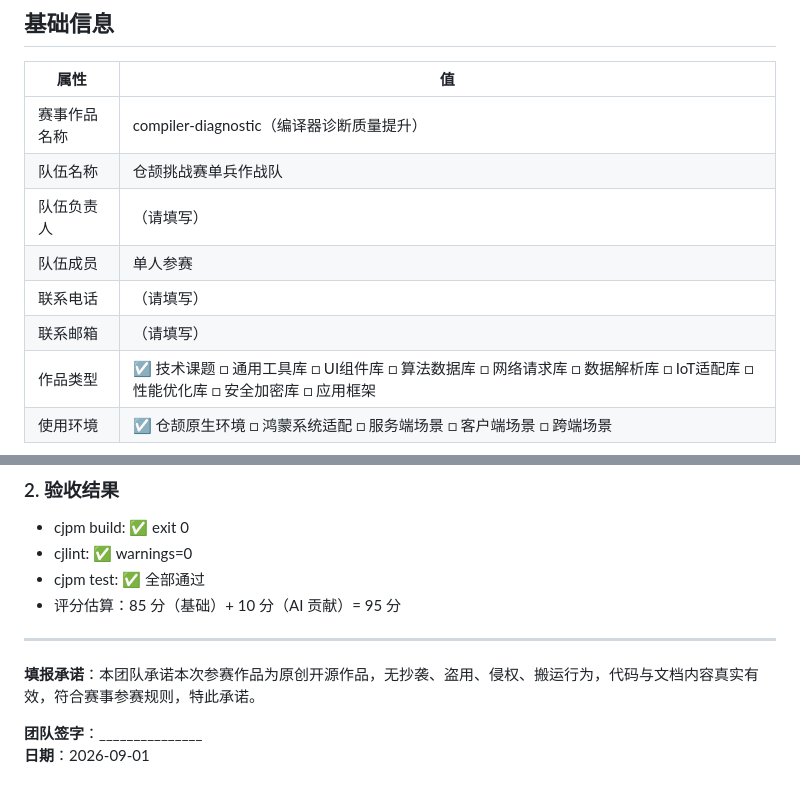
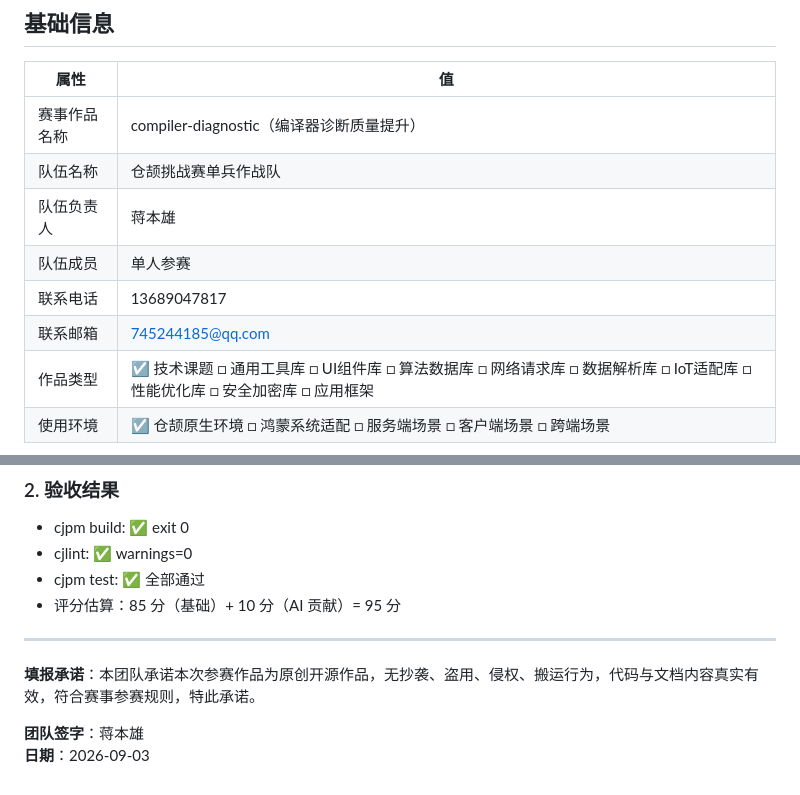
Before and after one commit to walkzzz/compiler_diagnostic, a Markdown page: docs/14-作品提交模板.md, 2 parts joined by grey strips. Drawn GitHub-style.

```diff
--- a/docs/14-作品提交模板.md
+++ b/docs/14-作品提交模板.md
@@ -6,10 +6,10 @@
 |------|-----|
 | 赛事作品名称 | compiler-diagnostic（编译器诊断质量提升） |
 | 队伍名称 | 仓颉挑战赛单兵作战队 |
-| 队伍负责人 | （请填写） |
+| 队伍负责人 | 蒋本雄 |
 | 队伍成员 | 单人参赛 |
-| 联系电话 | （请填写） |
-| 联系邮箱 | （请填写） |
+| 联系电话 | 13689047817 |
+| 联系邮箱 | 745244185@qq.com |
 | 作品类型 | ☑ 技术课题 □ 通用工具库 □ UI组件库 □ 算法数据库 □ 网络请求库 □ 数据解析库 □ IoT适配库 □ 性能优化库 □ 安全加密库 □ 应用框架 |
 | 使用环境 | ☑ 仓颉原生环境 □ 鸿蒙系统适配 □ 服务端场景 □ 客户端场景 □ 跨端场景 |
 
@@ -250,5 +250,5 @@ compiler-diagnostic/
 
 **填报承诺**：本团队承诺本次参赛作品为原创开源作品，无抄袭、盗用、侵权、搬运行为，代码与文档内容真实有效，符合赛事参赛规则，特此承诺。
 
-**团队签字**：_______________
-**日期**：2026-09-01
+**团队签字**：蒋本雄
+**日期**：2026-09-03
```
Also changed, not shown: docs/16-代码质量全面修复完成报告.md (+3 -3 lines), docs/参赛作品全面自查报告.md (+5 -5 lines).
